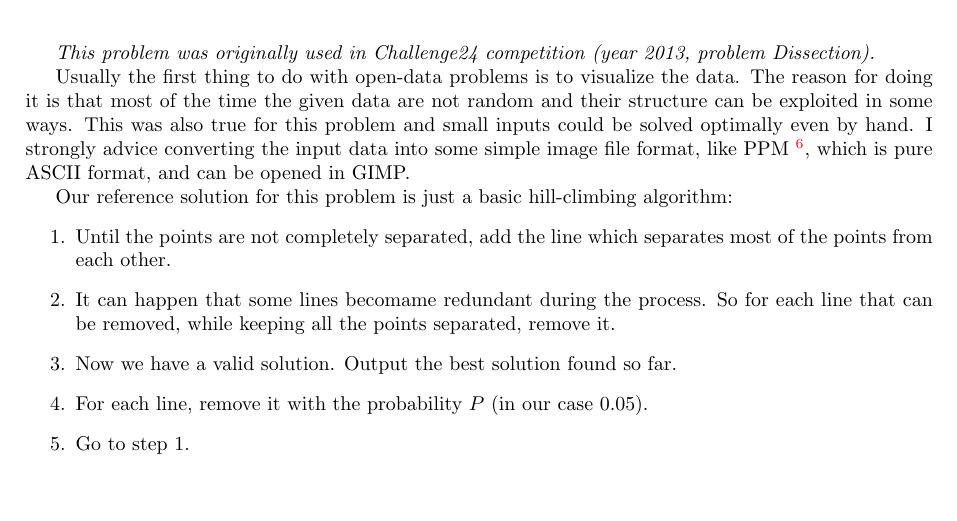
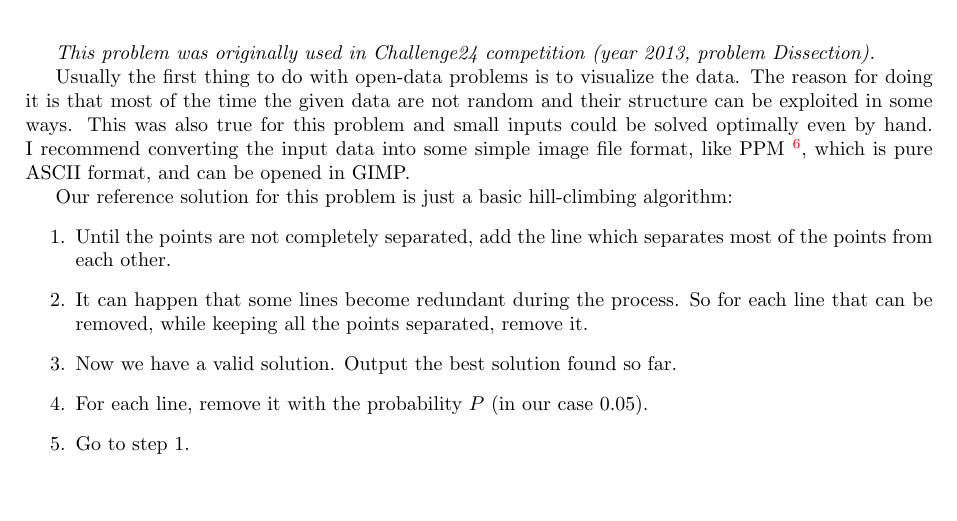
Before and after one commit to trojsten/vpcpc, a LaTeX book (booklet/BOOKLET.tex, which reads booklet/solutions/day2-cutting.tex): part of page 42 of 72, cut so that both start at the same text. Compiled offline with pdfLaTeX.

Commit message:
Fixed wording in cutting solution.

```diff
--- a/booklet/solutions/day2-cutting.tex
+++ b/booklet/solutions/day2-cutting.tex
@@ -9,7 +9,7 @@ Usually the first thing to do with open-data problems is to visualize the data.
 The reason for doing it is that most of the time the given data are not random
 and their structure can be exploited in some ways. This was also true for this
 problem and small inputs could be solved optimally even by hand.
-I strongly advice converting the input data into some simple image file format,
+I recommend converting the input data into some simple image file format,
 like PPM \footnote{http://en.wikipedia.org/wiki/Netpbm\_format}, which is pure
 ASCII format, and can be opened in GIMP.
 
@@ -17,7 +17,7 @@ Our reference solution for this problem is just a basic hill-climbing algorithm:
 \begin{enumerate}
 \item Until the points are not completely separated, add the line which separates most
 of the points from each other.
-\item It can happen that some lines becomame redundant during the process. So for each
+\item It can happen that some lines become redundant during the process. So for each
 line that can be removed, while keeping all the points separated, remove it.
 \item Now we have a valid solution. Output the best solution found so far.
 \item For each line, remove it with the probability $P$ (in our case $0.05$).
```
